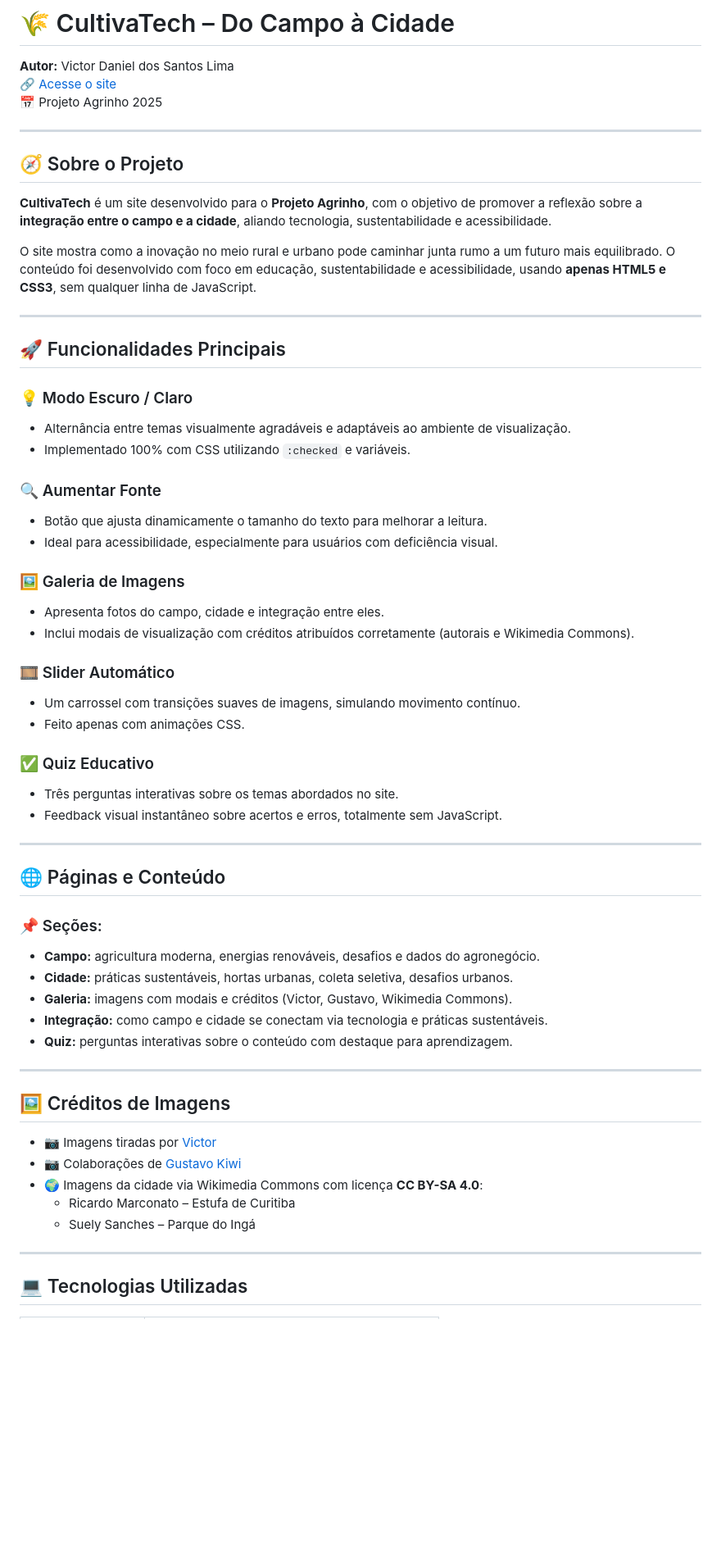
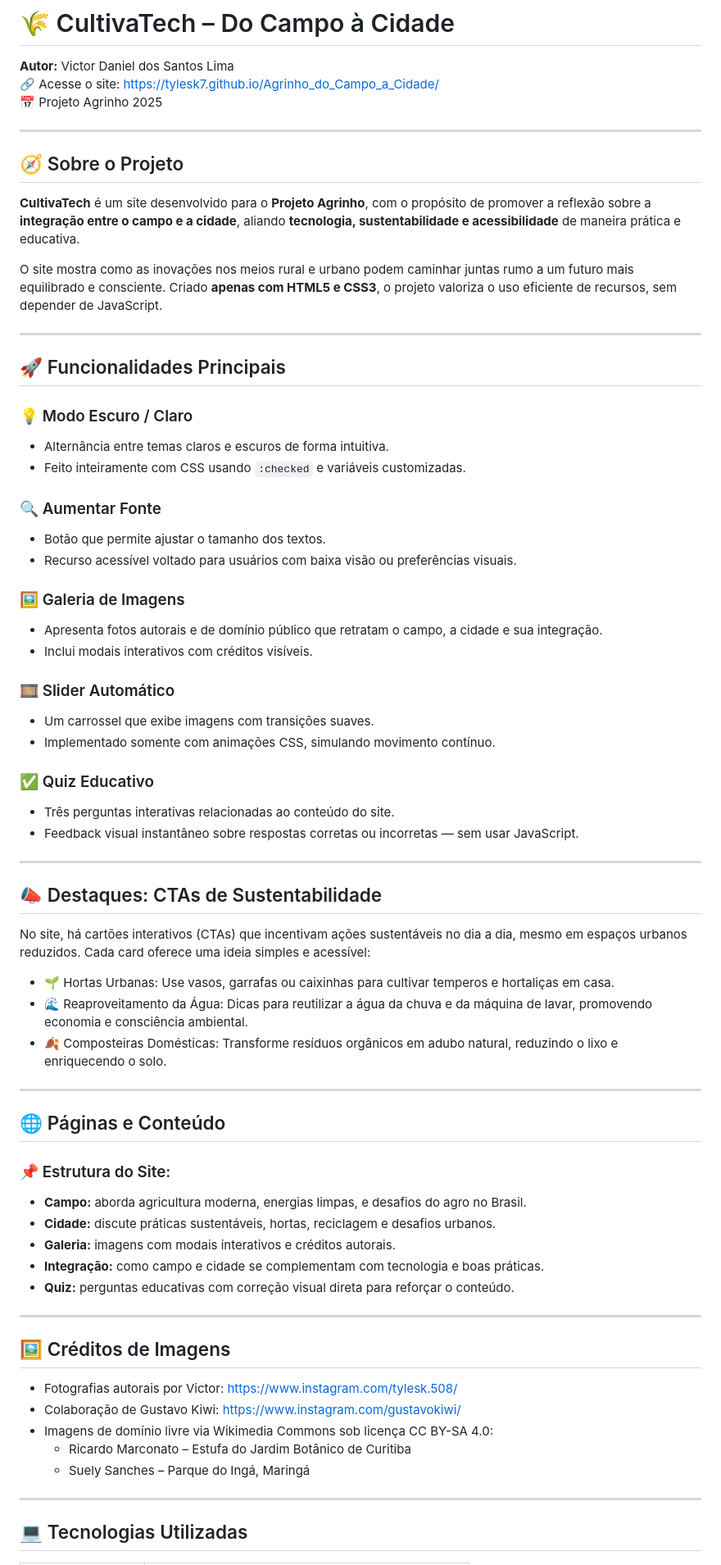
Before and after one commit to TylesK7/Agrinho_do_Campo_a_Cidade, a Markdown page: README.md, the part around the change printed below. Shown: that part at 82% size. Rendered like a GitHub page; blank space fills up the shorter version.

```diff
--- a/README.md
+++ b/README.md
@@ -1,61 +1,71 @@
 # 🌾 CultivaTech – Do Campo à Cidade
 
 **Autor:** Victor Daniel dos Santos Lima
-🔗 [Acesse o site](https://tylesk7.github.io/Agrinho_do_Campo_a_Cidade/)
+🔗 Acesse o site: https://tylesk7.github.io/Agrinho_do_Campo_a_Cidade/
 📅 Projeto Agrinho 2025
 
 ---
 
 ## 🧭 Sobre o Projeto
 
-**CultivaTech** é um site desenvolvido para o **Projeto Agrinho**, com o objetivo de promover a reflexão sobre a **integração entre o campo e a cidade**, aliando tecnologia, sustentabilidade e acessibilidade.
+**CultivaTech** é um site desenvolvido para o **Projeto Agrinho**, com o propósito de promover a reflexão sobre a **integração entre o campo e a cidade**, aliando **tecnologia, sustentabilidade e acessibilidade** de maneira prática e educativa.
 
-O site mostra como a inovação no meio rural e urbano pode caminhar junta rumo a um futuro mais equilibrado. O conteúdo foi desenvolvido com foco em educação, sustentabilidade e acessibilidade, usando **apenas HTML5 e CSS3**, sem qualquer linha de JavaScript.
+O site mostra como as inovações nos meios rural e urbano podem caminhar juntas rumo a um futuro mais equilibrado e consciente. Criado **apenas com HTML5 e CSS3**, o projeto valoriza o uso eficiente de recursos, sem depender de JavaScript.
 
 ---
 
 ## 🚀 Funcionalidades Principais
 
 ### 💡 Modo Escuro / Claro
-- Alternância entre temas visualmente agradáveis e adaptáveis ao ambiente de visualização.
-- Implementado 100% com CSS utilizando `:checked` e variáveis.
+- Alternância entre temas claros e escuros de forma intuitiva.
+- Feito inteiramente com CSS usando `:checked` e variáveis customizadas.
 
 ### 🔍 Aumentar Fonte
-- Botão que ajusta dinamicamente o tamanho do texto para melhorar a leitura.
-- Ideal para acessibilidade, especialmente para usuários com deficiência visual.
+- Botão que permite ajustar o tamanho dos textos.
+- Recurso acessível voltado para usuários com baixa visão ou preferências visuais.
 
 ### 🖼️ Galeria de Imagens
-- Apresenta fotos do campo, cidade e integração entre eles.
-- Inclui modais de visualização com créditos atribuídos corretamente (autorais e Wikimedia Commons).
+- Apresenta fotos autorais e de domínio público que retratam o campo, a cidade e sua integração.
+- Inclui modais interativos com créditos visíveis.
 
 ### 🎞️ Slider Automático
-- Um carrossel com transições suaves de imagens, simulando movimento contínuo.
-- Feito apenas com animações CSS.
+- Um carrossel que exibe imagens com transições suaves.
+- Implementado somente com animações CSS, simulando movimento contínuo.
 
 ### ✅ Quiz Educativo
-- Três perguntas interativas sobre os temas abordados no site.
-- Feedback visual instantâneo sobre acertos e erros, totalmente sem JavaScript.
+- Três perguntas interativas relacionadas ao conteúdo do site.
+- Feedback visual instantâneo sobre respostas corretas ou incorretas — sem usar JavaScript.
+
+---
+
+## 📣 Destaques: CTAs de Sustentabilidade
+
+No site, há cartões interativos (CTAs) que incentivam ações sustentáveis no dia a dia, mesmo em espaços urbanos reduzidos. Cada card oferece uma ideia simples e acessível:
+
+- 🌱 Hortas Urbanas: Use vasos, garrafas ou caixinhas para cultivar temperos e hortaliças em casa.
+- 🌊 Reaproveitamento da Água: Dicas para reutilizar a água da chuva e da máquina de lavar, promovendo economia e consciência ambiental.
+- 🍂 Composteiras Domésticas: Transforme resíduos orgânicos em adubo natural, reduzindo o lixo e enriquecendo o solo.
 
 ---
 
 ## 🌐 Páginas e Conteúdo
 
-### 📌 Seções:
-- **Campo:** agricultura moderna, energias renováveis, desafios e dados do agronegócio.
-- **Cidade:** práticas sustentáveis, hortas urbanas, coleta seletiva, desafios urbanos.
-- **Galeria:** imagens com modais e créditos (Victor, Gustavo, Wikimedia Commons).
-- **Integração:** como campo e cidade se conectam via tecnologia e práticas sustentáveis.
-- **Quiz:** perguntas interativas sobre o conteúdo com destaque para aprendizagem.
+### 📌 Estrutura do Site:
+- **Campo:** aborda agricultura moderna, energias limpas, e desafios do agro no Brasil.
+- **Cidade:** discute práticas sustentáveis, hortas, reciclagem e desafios urbanos.
+- **Galeria:** imagens com modais interativos e créditos autorais.
+- **Integração:** como campo e cidade se complementam com tecnologia e boas práticas.
+- **Quiz:** perguntas educativas com correção visual direta para reforçar o conteúdo.
 
 ---
 
 ## 🖼️ Créditos de Imagens
 
-- 📷 Imagens tiradas por [Victor](https://www.instagram.com/tylesk.508/)
-- 📷 Colaborações de [Gustavo Kiwi](https://www.instagram.com/gustavokiwi/)
-- 🌍 Imagens da cidade via Wikimedia Commons com licença **CC BY-SA 4.0**:
-  - Ricardo Marconato – Estufa de Curitiba
-  - Suely Sanches – Parque do Ingá
+- Fotografias autorais por Victor: https://www.instagram.com/tylesk.508/
+- Colaboração de Gustavo Kiwi: https://www.instagram.com/gustavokiwi/
+- Imagens de domínio livre via Wikimedia Commons sob licença CC BY-SA 4.0:
+  - Ricardo Marconato – Estufa do Jardim Botânico de Curitiba
+  - Suely Sanches – Parque do Ingá, Maringá
 
 ---
 
```
Also changed, not shown: other parts of README.md (+14 -28 lines).
